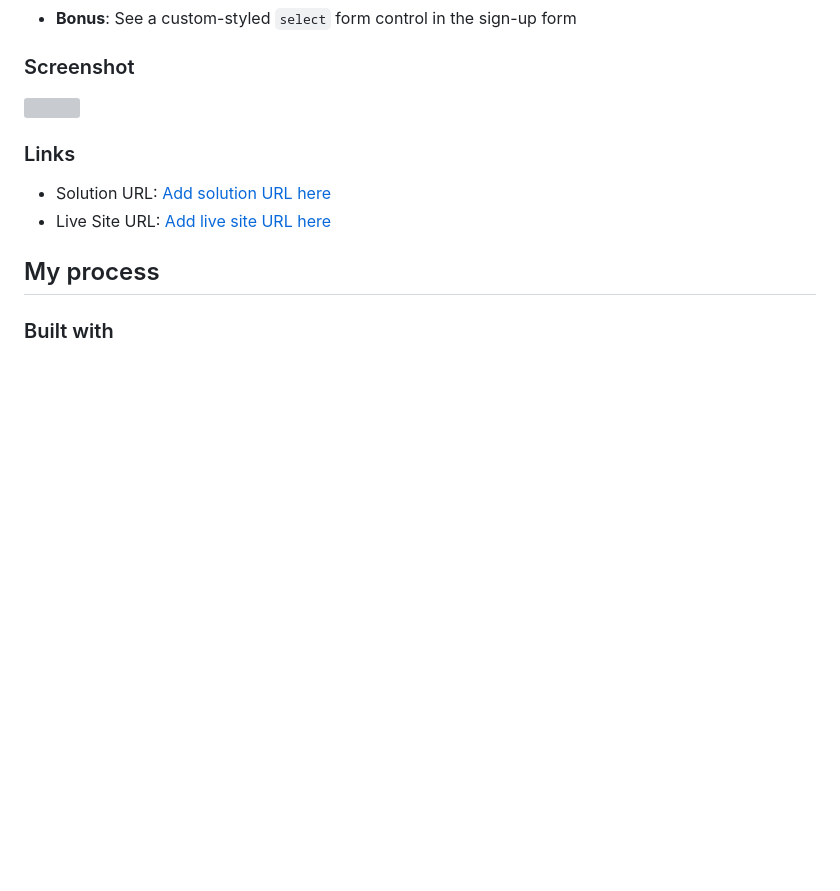
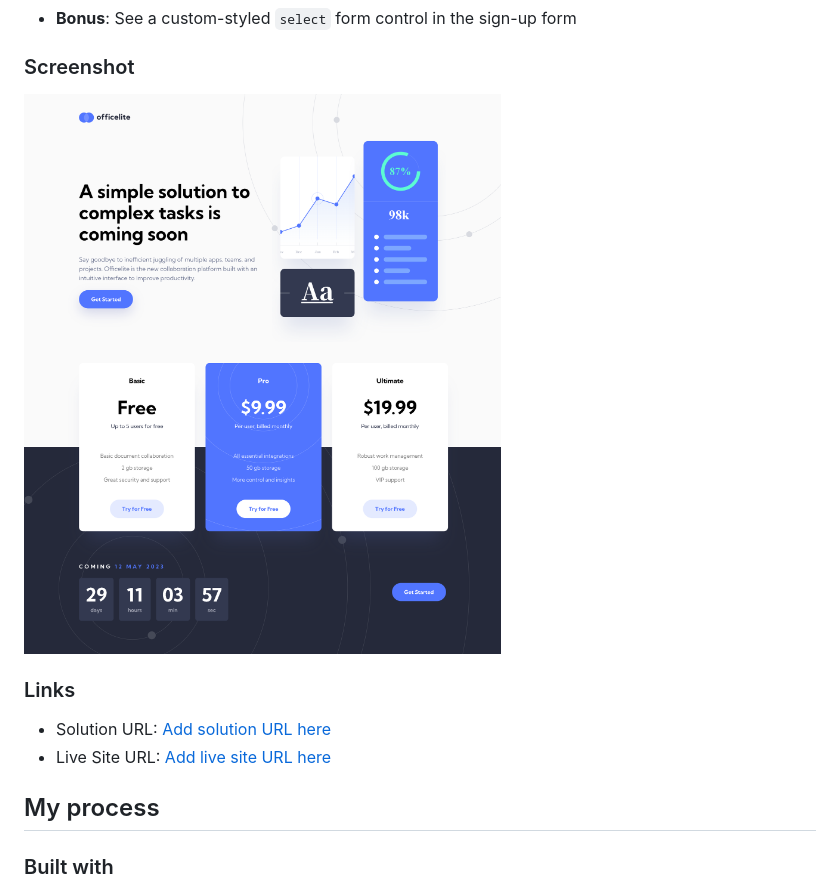
Before and after one commit to rezcoco/officelite, a Markdown page: README.md, the part around the change. GitHub-like rendering; pictures changed too: screenshots/desktop.png (added); blank space fills up the shorter version; grey boxes are pictures that could not be loaded.

Commit message:
fix layout stuff and add screenshots

```diff
--- a/README.md
+++ b/README.md
@@ -28,7 +28,7 @@ Users should be able to:
 
 ### Screenshot
 
-![](./screenshot.jpg)
+![Desktop preview](./screenshots/desktop.png)
 
 ### Links
 
```
Also changed, not shown: screenshots/mobile.png (added), screenshots/signup-desktop.png (added), screenshots/signup-mobile.png (added), screenshots/signup-tablet.png (added), screenshots/tablet.png (added), 6 other files.
